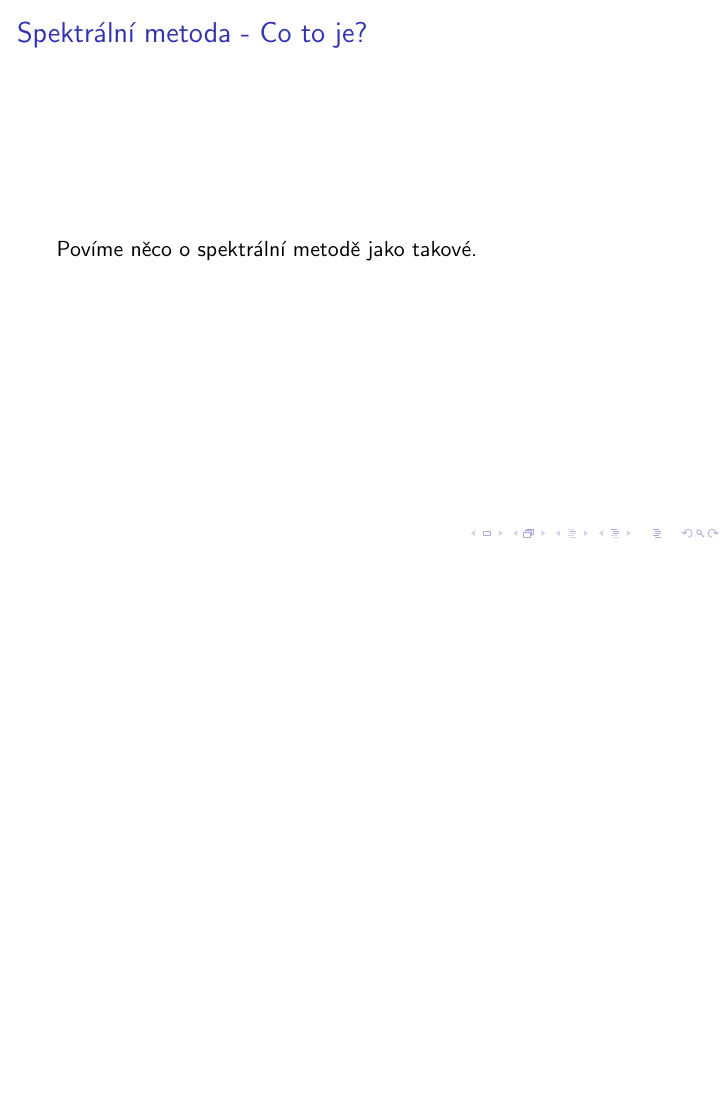
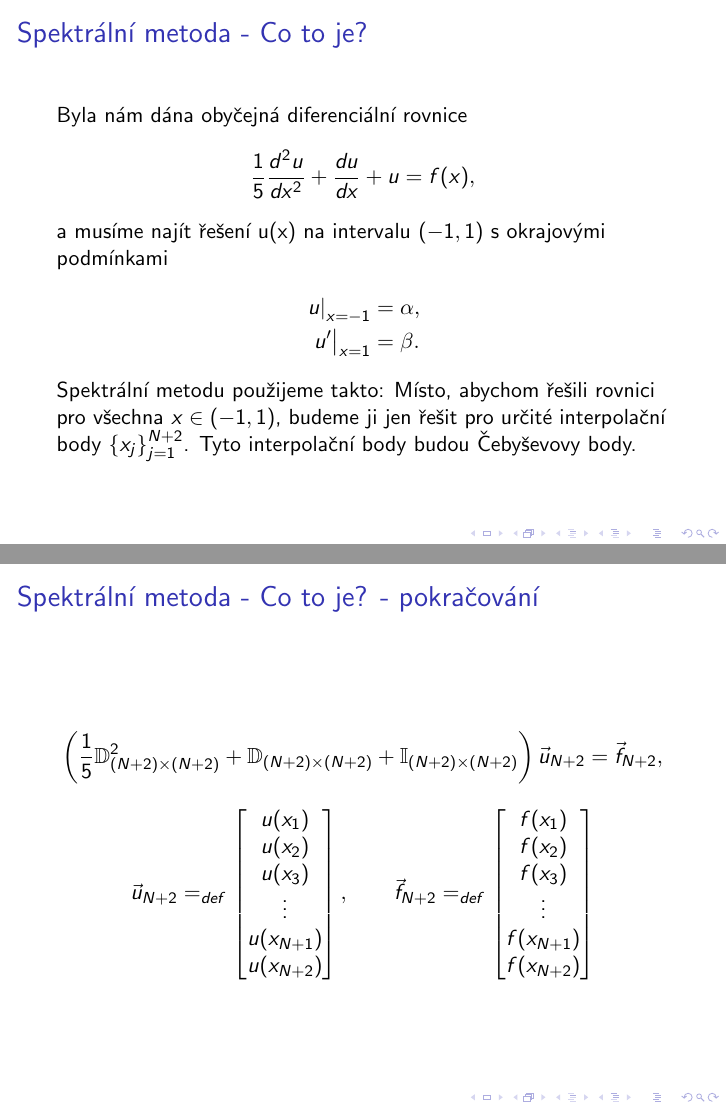
Before and after one commit to kureso/LastProject, LaTeX slides (Naposled.tex): page 2 of 15 before the commit and pages 2 and 3 of 20 after it, the two joined at a grey line, the shorter picture padded with empty space. Compiled offline with pdfLaTeX.

Commit message:
Něco ke spektrální metodě + dodělán analytický rozbor

```diff
--- a/Naposled.tex
+++ b/Naposled.tex
@@ -7,6 +7,9 @@
 \usepackage{caption}
 \usepackage{subcaption}
 \usepackage{listings}
+\usepackage{units}
+\usepackage{tensor}
+\usepackage{accents}
 \graphicspath{ {./figures/} }
 \title{Aplikace spektrální metody}
 \author{Dominika Hájková, Matyáš Fuksa, Ondřej Kureš}
@@ -19,7 +22,58 @@
 \frame{\titlepage}
 \begin{frame}
 \frametitle{Spektrální metoda - Co to je?}
-Povíme něco o spektrální metodě jako takové.
+Byla nám dána obyčejná diferenciální rovnice
+\begin{equation*}
+\frac{1}{5}\frac{d^2u}{dx^2}+\frac{du}{dx}+u=f(x),
+\end{equation*}
+a musíme najít řešení u(x) na intervalu $(-1,1)$ s okrajovými podmínkami
+\begin{align*}
+\left. u \right|_{x=-1} &= \alpha, \\
+\left. u' \right|_{x=1} &= \beta.
+\end{align*}
+Spektrální metodu použijeme takto: Místo, abychom řešili rovnici pro všechna $x \in (-1,1)$, budeme ji jen řešit pro určité interpolační body $\left\{ x_j \right\}_{j=1}^{N+2}$. Tyto interpolační body budou Čebyševovy body.
+\end{frame}
+
+\begin{frame}
+\frametitle{Spektrální metoda - Co to je? - pokračování}
+\begin{equation*}
+  \left(
+    \frac{1}{5}
+    \mathbb{D}_{\left(N + 2\right)\times \left(N + 2\right)}^2
+    +
+    \mathbb{D}_{\left(N + 2\right)\times \left(N + 2\right)}
+    +
+    \mathbb{I}_{\left(N + 2\right) \times \left(N + 2\right)}
+  \right)
+  \vec{u}_{N + 2}
+  =
+  \vec{f}_{N + 2}
+  ,
+\end{equation*}
+\begin{equation*}
+  \label{eq:55}
+  \vec{u}_{N + 2}
+  =_{def}
+  \begin{bmatrix}
+    u(x_1) \\
+    u(x_2) \\
+    u(x_3) \\
+    \vdots \\
+    u(x_{N + 1}) \\
+    u(x_{N + 2})
+  \end{bmatrix}
+  ,
+  \qquad
+  \vec{f}_{N + 2} = _{def}
+  \begin{bmatrix}
+    f(x_1) \\
+    f(x_2) \\
+    f(x_3) \\
+    \vdots \\
+    f(x_{N + 1}) \\
+    f(x_{N + 2})
+  \end{bmatrix}
+\end{equation*}
 \end{frame}
 
 \begin{frame}[fragile]
```
Also changed, not shown: Naposled.pdf, Naposled.tex (41 more changed lines).
